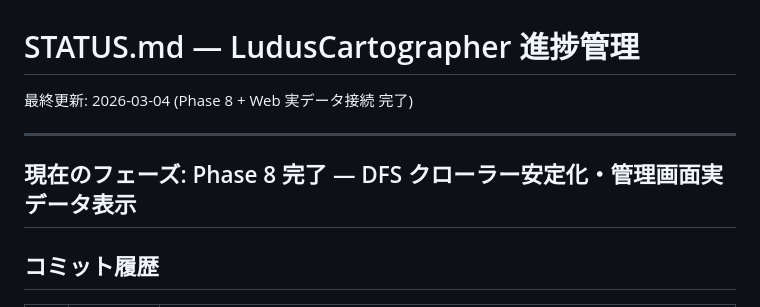
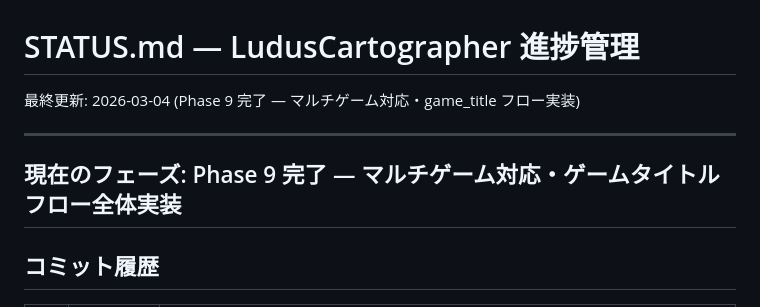
Before and after one commit to Isao-Shinohara/LudusCartographer, a Markdown page: STATUS.md, the part around one of its changes. Rendered like a GitHub page.

```diff
--- a/STATUS.md
+++ b/STATUS.md
@@ -1,10 +1,10 @@
 # STATUS.md — LudusCartographer 進捗管理
 
-最終更新: 2026-03-04 (Phase 8 + Web 実データ接続 完了)
+最終更新: 2026-03-04 (Phase 9 完了 — マルチゲーム対応・game_title フロー実装)
 
 ---
 
-## 現在のフェーズ: Phase 8 完了 — DFS クローラー安定化・管理画面実データ表示
+## 現在のフェーズ: Phase 9 完了 — マルチゲーム対応・ゲームタイトルフロー全体実装
 
 ## コミット履歴
 
```
Also changed, not shown: other parts of STATUS.md (+31 -3 lines).
